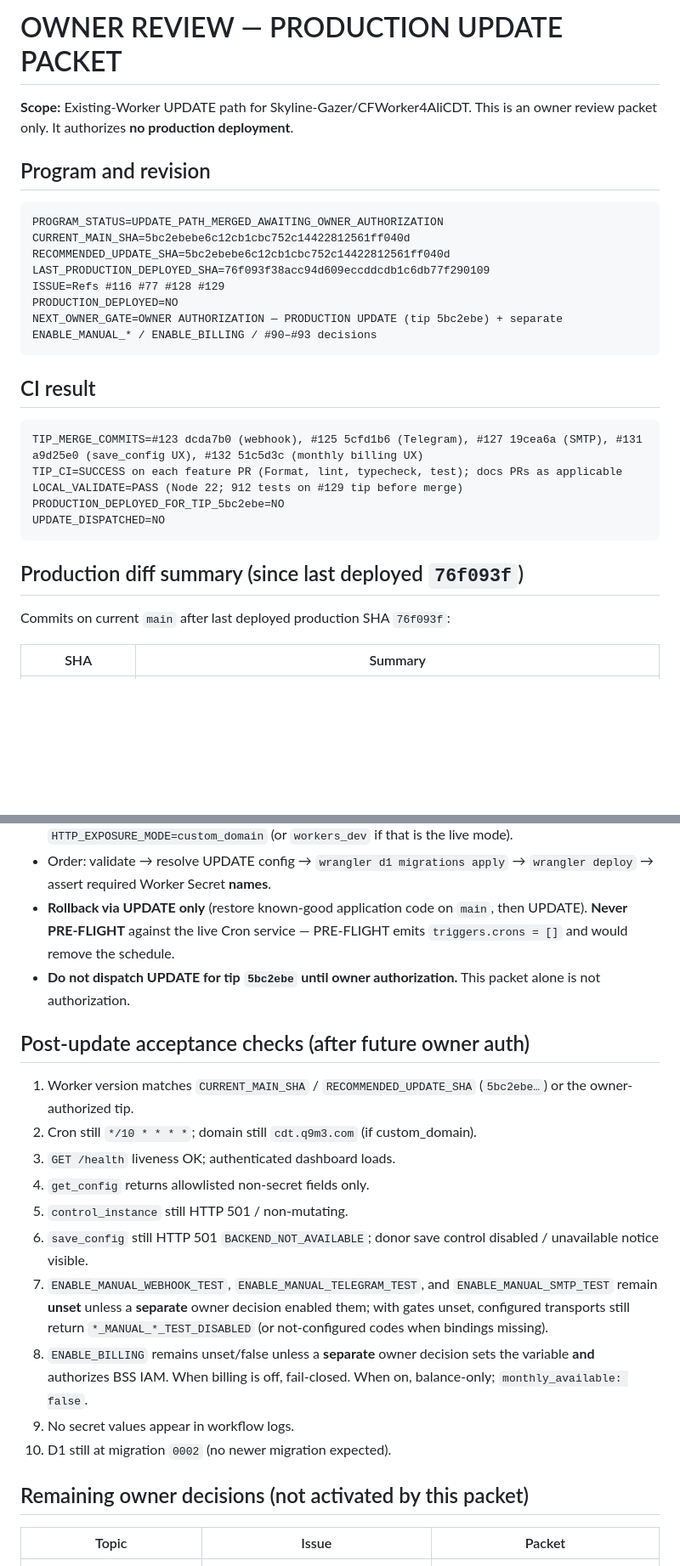
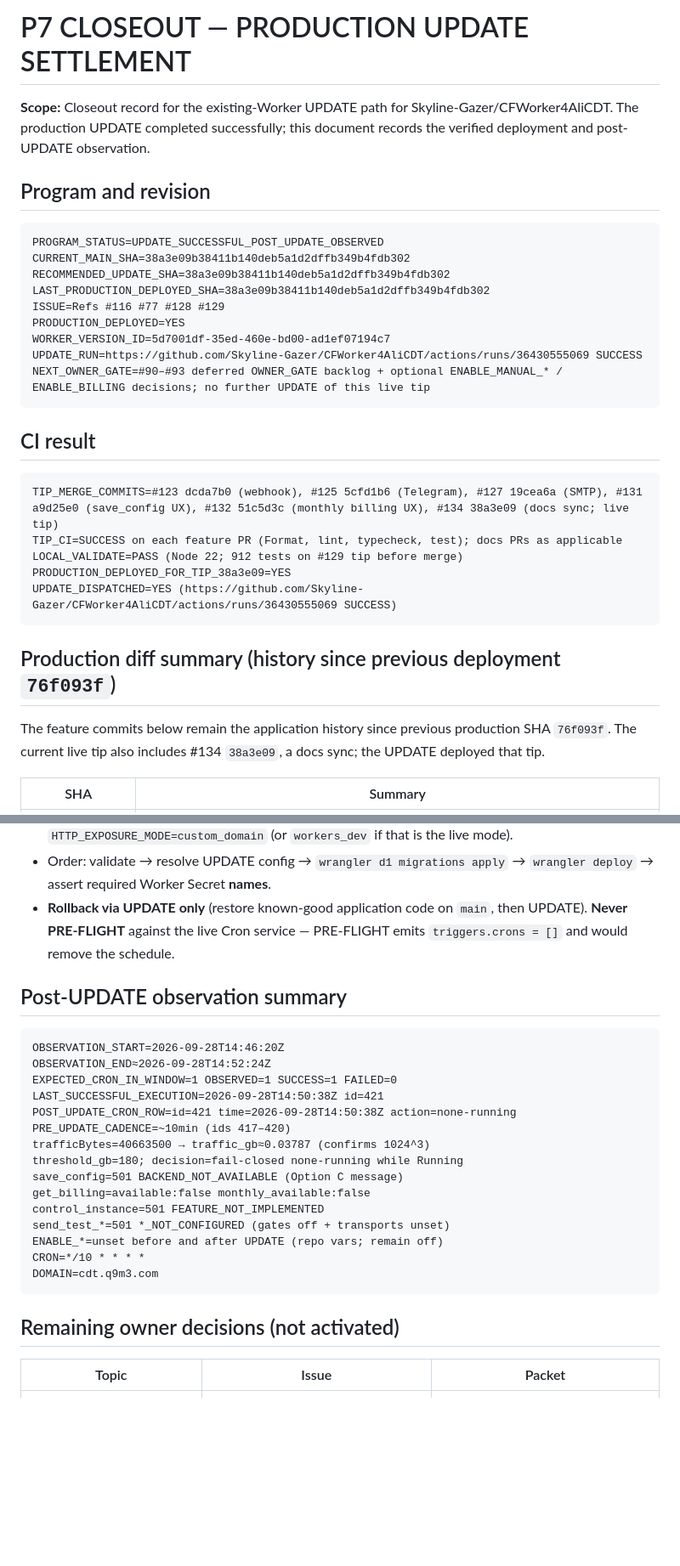
Before and after one commit to Skyline-Gazer/CFWorker4AliCDT, a Markdown page: docs/release/p7-web-console-production-update-packet.md, 2 parts joined by grey strips. Shown at 85% size. GitHub-like rendering; blank space fills up the shorter version.

````diff
--- a/docs/release/p7-web-console-production-update-packet.md
+++ b/docs/release/p7-web-console-production-update-packet.md
@@ -1,33 +1,38 @@
-# OWNER REVIEW — PRODUCTION UPDATE PACKET
+# P7 CLOSEOUT — PRODUCTION UPDATE SETTLEMENT
 
-**Scope:** Existing-Worker UPDATE path for Skyline-Gazer/CFWorker4AliCDT. This is
-an owner review packet only. It authorizes **no production deployment**.
+**Scope:** Closeout record for the existing-Worker UPDATE path for
+Skyline-Gazer/CFWorker4AliCDT. The production UPDATE completed successfully;
+this document records the verified deployment and post-UPDATE observation.
 
 ## Program and revision
 
 ```text
-PROGRAM_STATUS=UPDATE_PATH_MERGED_AWAITING_OWNER_AUTHORIZATION
-CURRENT_MAIN_SHA=5bc2ebebe6c12cb1cbc752c14422812561ff040d
-RECOMMENDED_UPDATE_SHA=5bc2ebebe6c12cb1cbc752c14422812561ff040d
-LAST_PRODUCTION_DEPLOYED_SHA=76f093f38acc94d609eccddcdb1c6db77f290109
+PROGRAM_STATUS=UPDATE_SUCCESSFUL_POST_UPDATE_OBSERVED
+CURRENT_MAIN_SHA=38a3e09b38411b140deb5a1d2dffb349b4fdb302
+RECOMMENDED_UPDATE_SHA=38a3e09b38411b140deb5a1d2dffb349b4fdb302
+LAST_PRODUCTION_DEPLOYED_SHA=38a3e09b38411b140deb5a1d2dffb349b4fdb302
 ISSUE=Refs #116 #77 #128 #129
-PRODUCTION_DEPLOYED=NO
-NEXT_OWNER_GATE=OWNER AUTHORIZATION — PRODUCTION UPDATE (tip 5bc2ebe) + separate ENABLE_MANUAL_* / ENABLE_BILLING / #90–#93 decisions
+PRODUCTION_DEPLOYED=YES
+WORKER_VERSION_ID=5d7001df-35ed-460e-bd00-ad1ef07194c7
+UPDATE_RUN=https://github.com/Skyline-Gazer/CFWorker4AliCDT/actions/runs/36430555069 SUCCESS
+NEXT_OWNER_GATE=#90–#93 deferred OWNER_GATE backlog + optional ENABLE_MANUAL_* / ENABLE_BILLING decisions; no further UPDATE of this live tip
 ```
 
 ## CI result
 
 ```text
-TIP_MERGE_COMMITS=#123 dcda7b0 (webhook), #125 5cfd1b6 (Telegram), #127 19cea6a (SMTP), #131 a9d25e0 (save_config UX), #132 51c5d3c (monthly billing UX)
+TIP_MERGE_COMMITS=#123 dcda7b0 (webhook), #125 5cfd1b6 (Telegram), #127 19cea6a (SMTP), #131 a9d25e0 (save_config UX), #132 51c5d3c (monthly billing UX), #134 38a3e09 (docs sync; live tip)
 TIP_CI=SUCCESS on each feature PR (Format, lint, typecheck, test); docs PRs as applicable
 LOCAL_VALIDATE=PASS (Node 22; 912 tests on #129 tip before merge)
-PRODUCTION_DEPLOYED_FOR_TIP_5bc2ebe=NO
-UPDATE_DISPATCHED=NO
+PRODUCTION_DEPLOYED_FOR_TIP_38a3e09=YES
+UPDATE_DISPATCHED=YES (https://github.com/Skyline-Gazer/CFWorker4AliCDT/actions/runs/36430555069 SUCCESS)
 ```
 
-## Production diff summary (since last deployed `76f093f`)
+## Production diff summary (history since previous deployment `76f093f`)
 
-Commits on current `main` after last deployed production SHA `76f093f`:
+The feature commits below remain the application history since previous
+production SHA `76f093f`. The current live tip also includes #134 `38a3e09`, a
+docs sync; the UPDATE deployed that tip.
 
 | SHA | Summary |
 | --- | --- |
@@ -92,22 +98,28 @@ SECRETS_VALUES=unchanged (workflow verifies names only; never prints values)
 - Required inputs (no defaults): `confirmation=UPDATE`, `EXISTING_WORKER_CONFIRMED=YES`, explicit `HTTP_EXPOSURE_MODE=custom_domain` (or `workers_dev` if that is the live mode).
 - Order: validate → resolve UPDATE config → `wrangler d1 migrations apply` → `wrangler deploy` → assert required Worker Secret **names**.
 - **Rollback via UPDATE only** (restore known-good application code on `main`, then UPDATE). **Never PRE-FLIGHT** against the live Cron service — PRE-FLIGHT emits `triggers.crons = []` and would remove the schedule.
-- **Do not dispatch UPDATE for tip `5bc2ebe` until owner authorization.** This packet alone is not authorization.
 
-## Post-update acceptance checks (after future owner auth)
+## Post-UPDATE observation summary
 
-1. Worker version matches `CURRENT_MAIN_SHA` / `RECOMMENDED_UPDATE_SHA` (`5bc2ebe…`) or the owner-authorized tip.
-2. Cron still `*/10 * * * *`; domain still `cdt.q9m3.com` (if custom_domain).
-3. `GET /health` liveness OK; authenticated dashboard loads.
-4. `get_config` returns allowlisted non-secret fields only.
-5. `control_instance` still HTTP 501 / non-mutating.
-6. `save_config` still HTTP 501 `BACKEND_NOT_AVAILABLE`; donor save control disabled / unavailable notice visible.
-7. `ENABLE_MANUAL_WEBHOOK_TEST`, `ENABLE_MANUAL_TELEGRAM_TEST`, and `ENABLE_MANUAL_SMTP_TEST` remain **unset** unless a **separate** owner decision enabled them; with gates unset, configured transports still return `*_MANUAL_*_TEST_DISABLED` (or not-configured codes when bindings missing).
-8. `ENABLE_BILLING` remains unset/false unless a **separate** owner decision sets the variable **and** authorizes BSS IAM. When billing is off, fail-closed. When on, balance-only; `monthly_available: false`.
-9. No secret values appear in workflow logs.
-10. D1 still at migration `0002` (no newer migration expected).
+```text
+OBSERVATION_START=2026-09-28T14:46:20Z
+OBSERVATION_END≈2026-09-28T14:52:24Z
+EXPECTED_CRON_IN_WINDOW=1 OBSERVED=1 SUCCESS=1 FAILED=0
+LAST_SUCCESSFUL_EXECUTION=2026-09-28T14:50:38Z id=421
+POST_UPDATE_CRON_ROW=id=421 time=2026-09-28T14:50:38Z action=none-running
+PRE_UPDATE_CADENCE=~10min (ids 417–420)
+trafficBytes=40663500 → traffic_gb≈0.03787 (confirms 1024^3)
+threshold_gb=180; decision=fail-closed none-running while Running
+save_config=501 BACKEND_NOT_AVAILABLE (Option C message)
+get_billing=available:false monthly_available:false
+control_instance=501 FEATURE_NOT_IMPLEMENTED
+send_test_*=501 *_NOT_CONFIGURED (gates off + transports unset)
+ENABLE_*=unset before and after UPDATE (repo vars; remain off)
+CRON=*/10 * * * *
+DOMAIN=cdt.q9m3.com
+```
 
-## Remaining owner decisions (not activated by this packet)
+## Remaining owner decisions (not activated)
 
 | Topic | Issue | Packet |
 | --- | --- | --- |
````
Also changed, not shown: other parts of docs/release/p7-web-console-production-update-packet.md (+24 -9 lines), docs/planning/p7-donor-api-compatibility.md (+5 -3 lines), docs/release/p7-owner-decision-save-config-monthly.md (+3 -3 lines).
